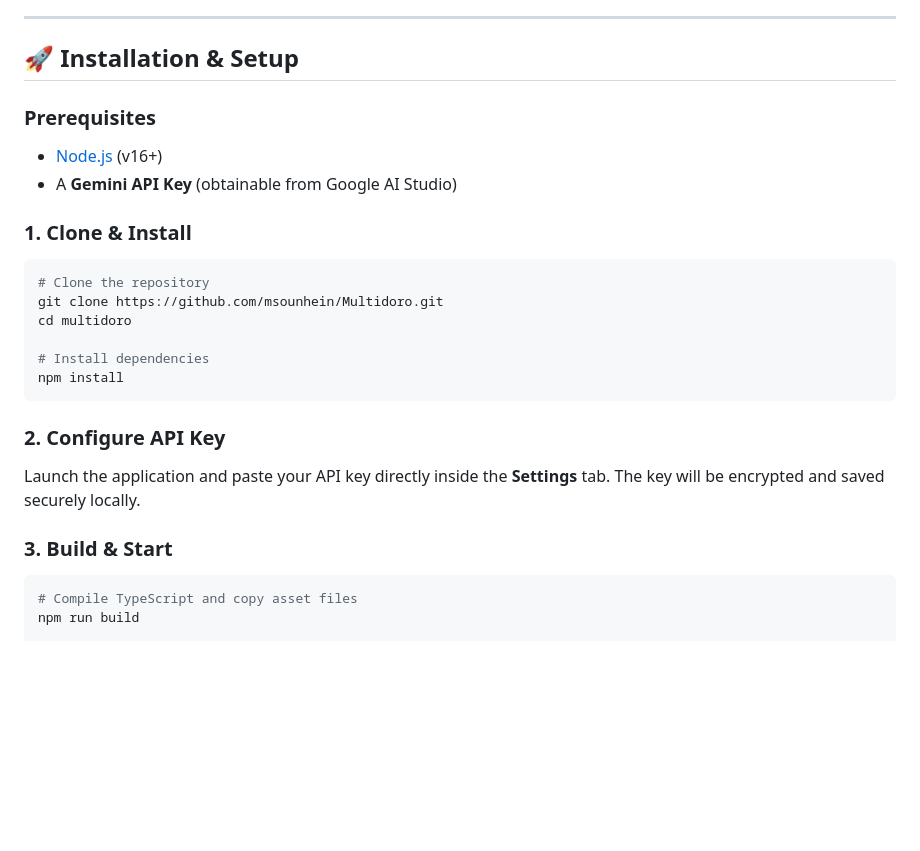
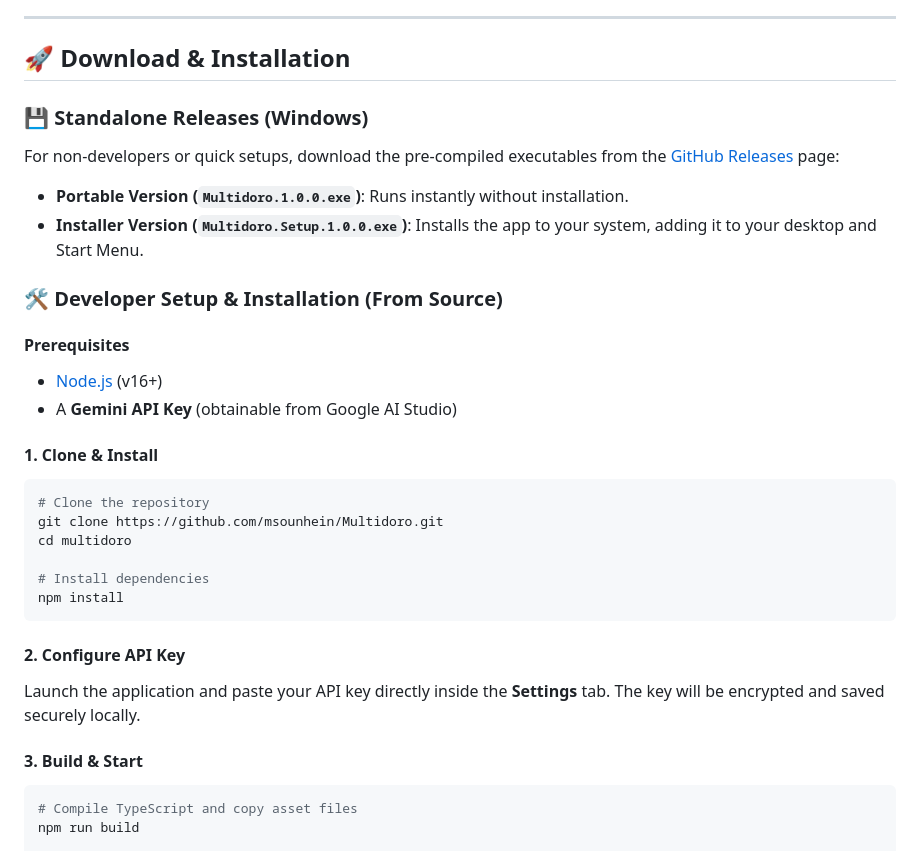
Before and after one commit to msounhein/Multidoro, a Markdown page: README.md, the part around one of its changes. Rendered like a GitHub page; blank space fills up the shorter version.

Commit message:
docs: add standalone download instructions and release badge to README

````diff
--- a/README.md
+++ b/README.md
@@ -38,13 +44,20 @@ Multidoro is a state-of-the-art, glassmorphic desktop Pomodoro application built
 
 ---
 
-## 🚀 Installation & Setup
+## 🚀 Download & Installation
 
-### Prerequisites
+### 💾 Standalone Releases (Windows)
+For non-developers or quick setups, download the pre-compiled executables from the [GitHub Releases](https://github.com/msounhein/Multidoro/releases) page:
+* **Portable Version (`Multidoro.1.0.0.exe`)**: Runs instantly without installation.
+* **Installer Version (`Multidoro.Setup.1.0.0.exe`)**: Installs the app to your system, adding it to your desktop and Start Menu.
+
+### 🛠️ Developer Setup & Installation (From Source)
+
+#### Prerequisites
 - [Node.js](https://nodejs.org/) (v16+)
 - A **Gemini API Key** (obtainable from Google AI Studio)
 
-### 1. Clone & Install
+#### 1. Clone & Install
 ```bash
 # Clone the repository
 git clone https://github.com/msounhein/Multidoro.git
@@ -54,10 +67,10 @@ cd multidoro
 npm install
 ```
 
-### 2. Configure API Key
+#### 2. Configure API Key
 Launch the application and paste your API key directly inside the **Settings** tab. The key will be encrypted and saved securely locally.
 
-### 3. Build & Start
+#### 3. Build & Start
 ```bash
 # Compile TypeScript and copy asset files
 npm run build
````
Also changed, not shown: other parts of README.md (+6 -0 lines).
